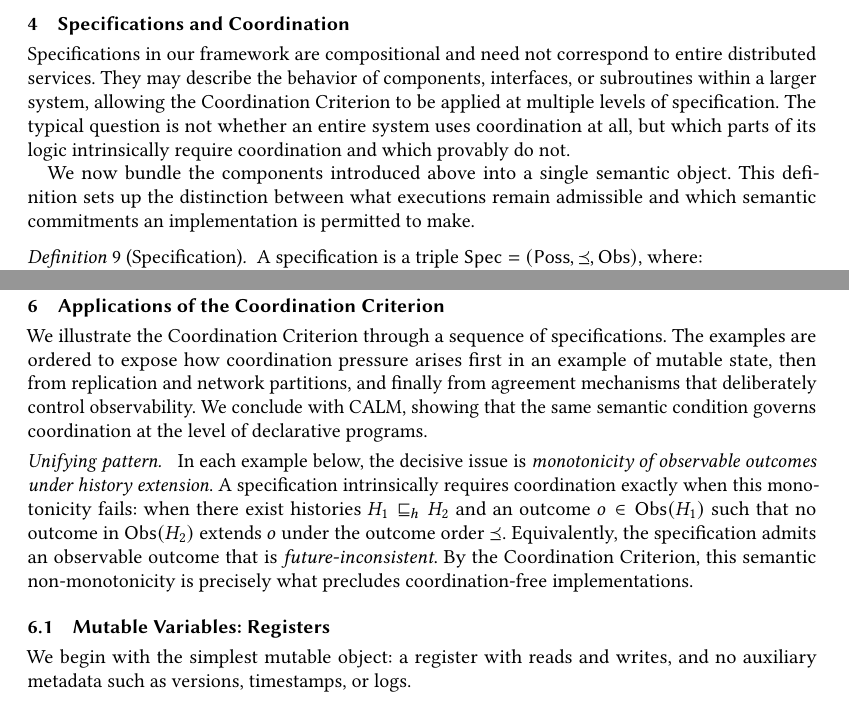
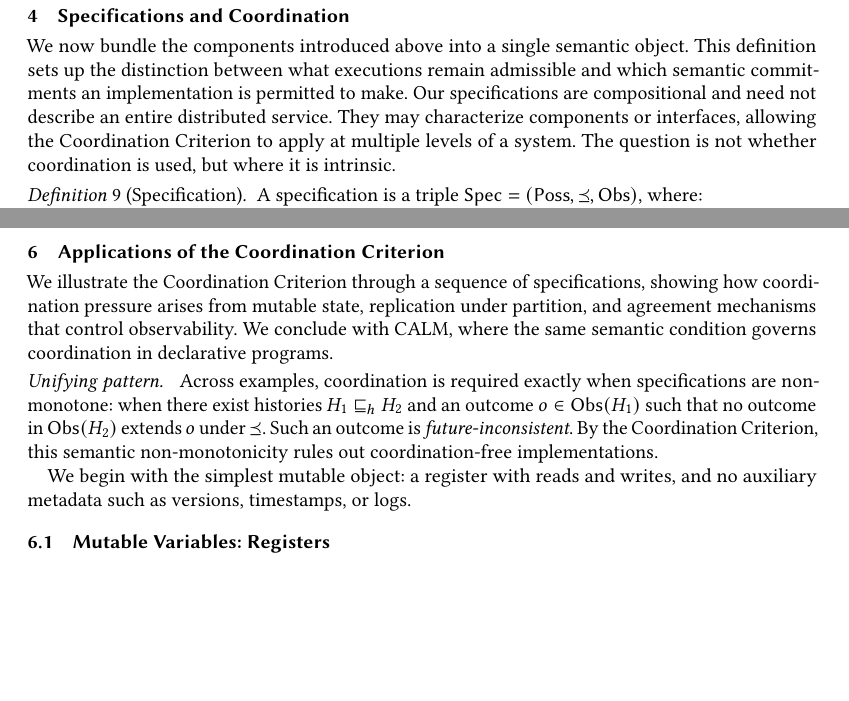
Before and after one commit to jhellerstein/coord-criterion, a LaTeX paper (main.tex): two parts of pages 5 and 8 of 26 before the commit and two parts of pages 5 and 7 of 25 after it, joined at a grey line, cut so that both start at the same text, the shorter picture padded with empty space. Compiled offline with pdfLaTeX.

Commit message:
10 pages!

```diff
--- a/main.tex
+++ b/main.tex
@@ -37,8 +37,8 @@
 % --- tighter theorem spacing (definitions/remarks/examples) ---
 \makeatletter
 \newtheoremstyle{tight}
-  {0.5\baselineskip} % Space above
-  {0.5\baselineskip} % Space below
+  {0.25\baselineskip} % Space above
+  {0.25\baselineskip} % Space below
   {\normalfont}         % Body font (adjust per env via \theoremstyle below)
   {}                 % Indent amount
   {\itshape}        % Head font
@@ -76,8 +76,8 @@
   roundcorner=3pt,
   innertopmargin=0.1\baselineskip,
   innerbottommargin=0.4\baselineskip,
-  innerleftmargin=1em,
-  innerrightmargin=1em,
+  innerleftmargin=0.5em,
+  innerrightmargin=0.5em,
   skipabove=0.5\baselineskip,
   skipbelow=0.5\baselineskip,
 ]{exampleframe}
@@ -489,18 +488,16 @@ requirements of its implementation.
 % ================================================================
 \section{Specifications and Coordination}
 % ================================================================
-Specifications in our framework are compositional and need not
-correspond to entire distributed services.
-They may describe the behavior of components, interfaces, or subroutines
-within a larger system, allowing the Coordination Criterion to be applied
-at multiple levels of specification.
-The typical question is not whether an entire system uses coordination at all, but
-which parts of its logic intrinsically require coordination and which
-provably do not.
-
 We now bundle the components introduced above into a single semantic object.
 This definition sets up the distinction between what executions remain admissible
 and which semantic commitments an implementation is permitted to make.
+Our specifications are compositional and need not describe an entire
+distributed service.
+They may characterize components or interfaces, allowing the Coordination
+Criterion to apply at multiple levels of a system.
+The question is not whether coordination is used, but where it is intrinsic.
+
+
 \begin{definition}[Specification]
   \label{def:distributed-specification}
   A specification is a triple
@@ -760,32 +757,27 @@ The formal argument appears in Appendix~\ref{app:minimality}.
 \label{sec:applications}
 % ================================================================
 
-We illustrate the Coordination Criterion through a sequence of
-specifications.
-The examples are ordered to expose how coordination pressure arises first in an example of
-mutable state, then from replication and network partitions, and finally from agreement
-mechanisms that deliberately control observability.
-We conclude with CALM, showing that the same semantic condition governs
-coordination at the level of declarative programs.
+We illustrate the Coordination Criterion through a sequence of specifications,
+showing how coordination pressure arises from mutable state, replication under
+partition, and agreement mechanisms that control observability.
+We conclude with CALM, where the same semantic condition governs coordination in
+declarative programs.
 
 \paragraph{Unifying pattern.}
-In each example below, the decisive issue is \emph{monotonicity of observable
-  outcomes under history extension}.
-A specification intrinsically requires coordination exactly when this monotonicity
-fails: when there exist histories $H_1 \hext H_2$ and an outcome
-$o \in \Obs(H_1)$ such that no outcome in $\Obs(H_2)$ extends $o$ under the outcome
-order $\Ord$.
-Equivalently, the specification admits an observable outcome that is
-\emph{future-inconsistent}.
-By the Coordination Criterion, this semantic non-monotonicity is precisely what
-precludes coordination-free implementations.
+Across examples, coordination is required exactly when specifications are non-monotone: when there exist histories
+$H_1 \hext H_2$ and an outcome $o \in \Obs(H_1)$ such that no outcome in
+$\Obs(H_2)$ extends $o$ under $\Ord$.
+Such an outcome is \emph{future-inconsistent}.
+By the Coordination Criterion, this semantic non-monotonicity rules out
+coordination-free implementations.
+
+
+We begin with the simplest mutable object: a register with reads and writes, and
+no auxiliary metadata such as versions, timestamps, or logs.
 
 % ------------------------------------------------
 \subsection{Mutable Variables: Registers}
 % ------------------------------------------------
-
-We begin with the simplest mutable object: a register with reads and writes, and
-no auxiliary metadata such as versions, timestamps, or logs.
 
 \paragraph{$\SpecIt$ sketch.}
 Histories consist of read and write operations on a single register.
```
Also changed, not shown: main.tex (36 more changed lines).
